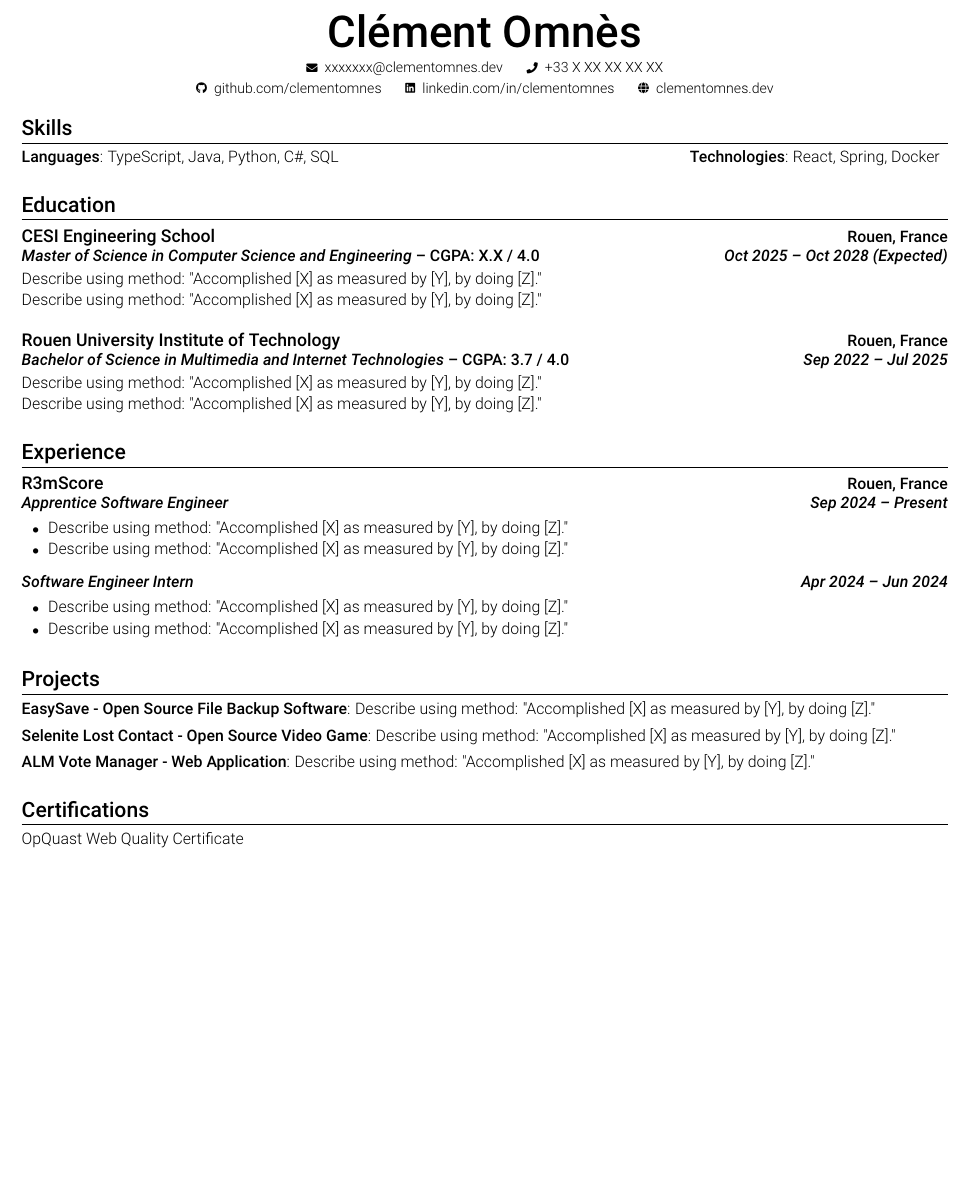
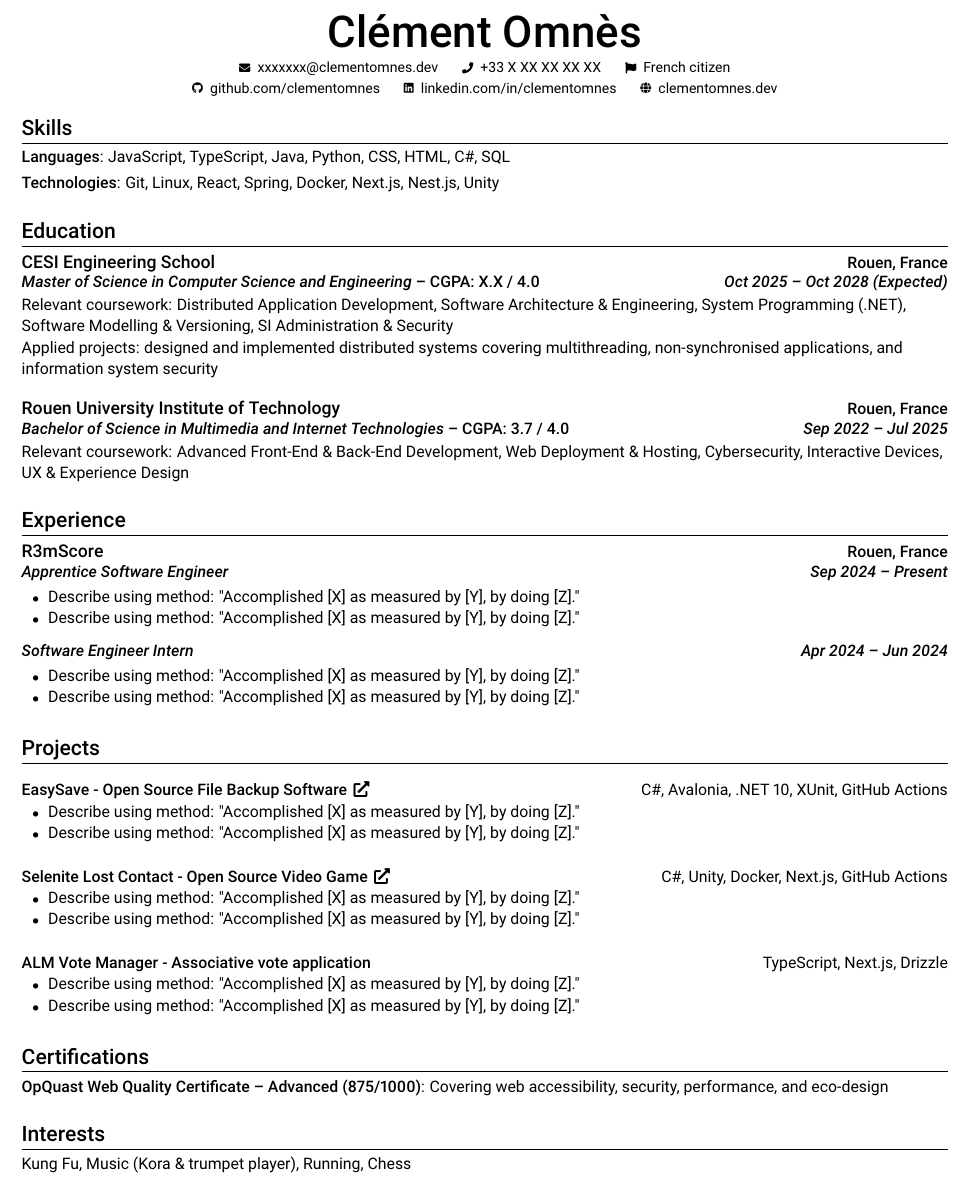
Before and after one commit to clementmns/resume, a LaTeX CV (clement-omnes-resume.tex): part of the page, cut so that both start at the same text, the shorter picture padded with empty space. Compiled offline with pdfLaTeX.

Commit message:
feat(resume): enhance formatting, add projects, skills, and interests sections

```diff
--- a/clement-omnes-resume.tex
+++ b/clement-omnes-resume.tex
@@ -20,7 +20,7 @@
 \usepackage[T1]{fontenc} % Font encoding
 
 % Fonts & icons
-\usepackage[sfdefault, light]{roboto} % Roboto font with light weight
+\usepackage[sfdefault]{roboto} % Roboto font
 \usepackage{fontawesome5} % Icons
 
 % Styling
@@ -151,0 +158,2 @@
+            {\textbf{\small #2}}%
+            {\textbf{\small \href{#1}{#2}\hspace{0.4em}\faExternalLink*}}%
@@ -165,7 +178,9 @@
     {\Huge \textbf{Clément Omnès}} \\[0.5em]
     \iconWithText{\faEnvelope}{\href{mailto:xxxxxxx@clementomnes.dev}{xxxxxxx@clementomnes.dev}}
     \hspace{1.2em}
-    \iconWithText{\faPhone}{\href{tel:+33XXXXXXXXX}{+33 X XX XX XX XX}}\\[2pt]
+    \iconWithText{\faPhone}{\href{tel:+33XXXXXXXXX}{+33 X XX XX XX XX}}
+    \hspace{1.2em}
+    \iconWithText{\faFlag}{French citizen}\\[2pt]
     \iconWithText{\faGithub}{\href{https://github.com/clementomnes}{github.com/clementomnes}}
     \hspace{1.2em}
     \iconWithText{\faLinkedin}{\href{https://linkedin.com/in/clementomnes}{linkedin.com/in/clementomnes}}
@@ -178,11 +193,14 @@
 % SKILLS
 % ----------
 \section{Skills}
-{\small
-    \textbf{Languages}{: TypeScript, Java, Python, C\#, SQL}
-    \hfill
-    \textbf{Technologies}{: React, Spring, Docker}
-}
+
+\resumeDescListStart
+    \resumeItemWithDesc{Languages}
+        {JavaScript, TypeScript, Java, Python, CSS, HTML, C\#, SQL}
+    \resumeItemWithDesc{Technologies}
+        {Git, Linux, React, Spring, Docker, Next.js, Nest.js, Unity}
+\resumeDescListEnd
+
 \sectionGap
 
 
@@ -193,15 +211,14 @@
 
 \resumeFirstEntry{CESI Engineering School}{Rouen, France}
 \resumeRole[CGPA: X.X / 4.0]{Master of Science in Computer Science and Engineering}{Oct 2025 -- Oct 2028 (Expected)}
-\resumeItemText{Describe using method: "Accomplished [X] as measured by [Y], by doing [Z]."}
-\resumeItemText{Describe using method: "Accomplished [X] as measured by [Y], by doing [Z]."}
+\resumeItemText{Relevant coursework: Distributed Application Development, Software Architecture \& Engineering, System Programming (.NET), Software Modelling \& Versioning, SI Administration \& Security}
+\resumeItemText{Applied projects: designed and implemented distributed systems covering multithreading, non-synchronised applications, and information system security}
 
 \innerSectionGap
 
 \resumeEntry{Rouen University Institute of Technology}{Rouen, France}
 \resumeRole[CGPA: 3.7 / 4.0]{Bachelor of Science in Multimedia and Internet Technologies}{Sep 2022 -- Jul 2025}
-\resumeItemText{Describe using method: "Accomplished [X] as measured by [Y], by doing [Z]."}
-\resumeItemText{Describe using method: "Accomplished [X] as measured by [Y], by doing [Z]."}
+\resumeItemText{Relevant coursework: Advanced Front-End \& Back-End Development, Web Deployment \& Hosting, Cybersecurity, Interactive Devices, UX \& Experience Design}
 
 \sectionGap
 
@@ -231,14 +248,28 @@
 % PROJECTS
 % ----------
 \section{Projects}
-\resumeDescListStart
-    \resumeItemWithDesc{EasySave - Open Source File Backup Software}
-        {Describe using method: "Accomplished [X] as measured by [Y], by doing [Z]."}
-    \resumeItemWithDesc{Selenite Lost Contact - Open Source Video Game}
-        {Describe using method: "Accomplished [X] as measured by [Y], by doing [Z]."}
-    \resumeItemWithDesc{ALM Vote Manager - Web Application}
-        {Describe using method: "Accomplished [X] as measured by [Y], by doing [Z]."}
-\resumeDescListEnd
+
+\resumeProject[https://github.com/clementmns/easysave]{EasySave - Open Source File Backup Software}{C\#, Avalonia, .NET 10, XUnit, GitHub Actions}
+\resumeItemListStart
+    \resumeItem{Describe using method: "Accomplished [X] as measured by [Y], by doing [Z]."}
+    \resumeItem{Describe using method: "Accomplished [X] as measured by [Y], by doing [Z]."}
+\resumeItemListEnd
+
+\innerSectionGap
+
+\resumeProject[https://github.com/selenite-live]{Selenite Lost Contact - Open Source Video Game}{C\#, Unity, Docker, Next.js, GitHub Actions}
+\resumeItemListStart
+    \resumeItem{Describe using method: "Accomplished [X] as measured by [Y], by doing [Z]."}
+    \resumeItem{Describe using method: "Accomplished [X] as measured by [Y], by doing [Z]."}
+\resumeItemListEnd
+
+\innerSectionGap
+
+\resumeProject{ALM Vote Manager - Associative vote application}{TypeScript, Next.js, Drizzle}
+\resumeItemListStart
+    \resumeItem{Describe using method: "Accomplished [X] as measured by [Y], by doing [Z]."}
+    \resumeItem{Describe using method: "Accomplished [X] as measured by [Y], by doing [Z]."}
+\resumeItemListEnd
 
 \sectionGap
 
@@ -248,8 +279,18 @@
 % ----------------
 \section{Certifications}
 \resumeDescListStart
-    \resumeDescItem{OpQuast Web Quality Certificate}
+    \resumeItemWithDesc{OpQuast Web Quality Certificate – Advanced (875/1000)}
+        {Covering web accessibility, security, performance, and eco‑design}
 \resumeDescListEnd
+
+\sectionGap
+
+
+% -----------
+% INTERESTS
+% -----------
+\section{Interests}
+\resumeItemText{Kung Fu, Music (Kora \& trumpet player), Running, Chess}
 
 
 \end{document}
```
Also changed, not shown: clement-omnes-resume.pdf, clement-omnes-resume.tex (11 more changed lines).
